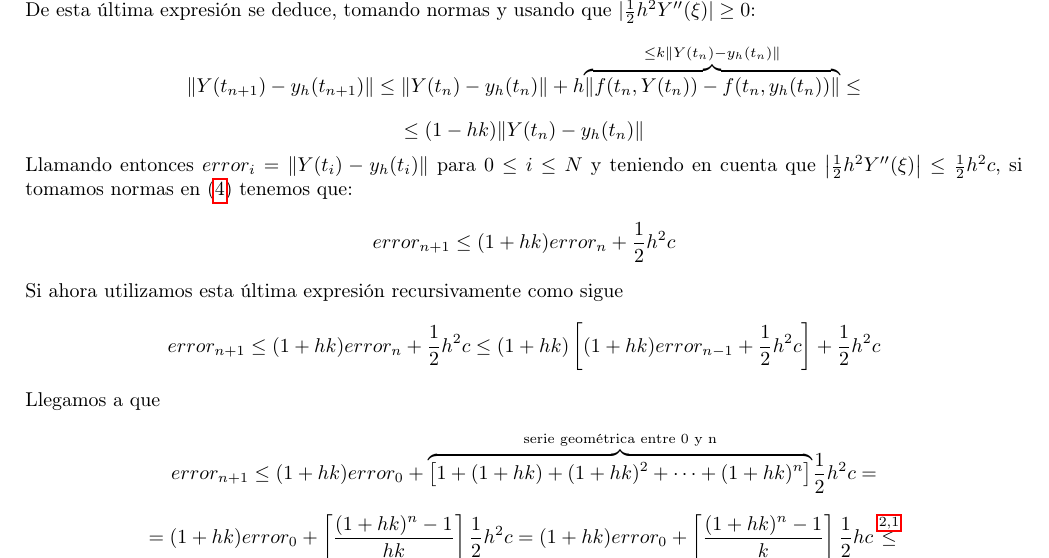
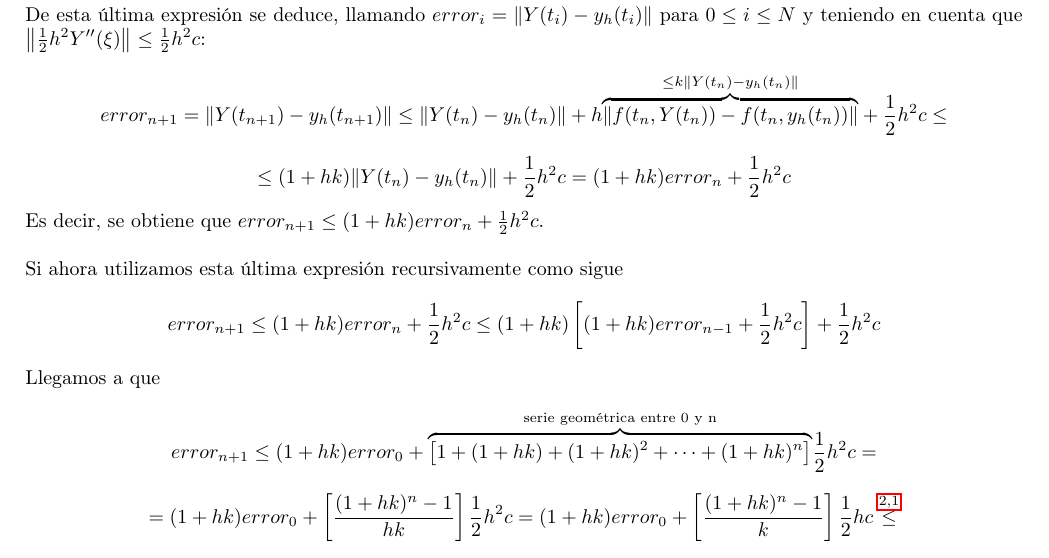
Before and after one commit to useredsa/mned-apuntes-2020, a LaTeX document (main.tex, which reads src/pasofijo.tex): part of page 6 of 13, cut so that both start at the same text. Compiled offline with pdfLaTeX.

Commit message:
Fixed mistake at demo of teo 2.1

```diff
--- a/src/pasofijo.tex
+++ b/src/pasofijo.tex
@@ -62,18 +62,14 @@ y_h(t_{n+1}) = y_h(t_n) + hf(t_n, y_h(t_n))
 \label{eq2}
 \implies Y(t_{n+1}) - y_h(t_{n+1}) = (Y(t_n) - y_h(t_n)) + h(f(t_n, Y(t_n)) - f(t_n, y_h(t_n))) + \frac{1}{2}h^2Y''(\xi)
 \end{equation}
-De esta última expresión se deduce, tomando normas y usando que $|\frac{1}{2}h^2Y''(\xi)|\geq 0$:
+De esta última expresión se deduce, llamando $error_i = \|Y(t_i) - y_h(t_i)\|$ para $0\leq i \leq N$ y teniendo en cuenta que $\left\|\frac{1}{2}h^2Y''(\xi)\right\| \leq \frac{1}{2}h^2c$:
 $$
-\|Y(t_{n+1}) - y_h(t_{n+1})\| \leq \|Y(t_n) - y_h(t_n)\| + h\overset{\leq k\| Y(t_n) - y_h(t_n)\|}{\overbrace{\|f(t_n, Y(t_n)) - f(t_n, y_h(t_n))\|}} \leq
+error_{n+1} = \|Y(t_{n+1}) - y_h(t_{n+1})\| \leq \|Y(t_n) - y_h(t_n)\| + h\overset{\leq k\| Y(t_n) - y_h(t_n)\|}{\overbrace{\|f(t_n, Y(t_n)) - f(t_n, y_h(t_n))\|}}  + \frac{1}{2}h^2c \leq
 $$
 $$
-\leq (1-hk)\|Y(t_n) - y_h(t_n)\|
+\leq (1+hk)\|Y(t_n) - y_h(t_n)\| + \frac{1}{2}h^2c = (1+hk)error_n + \frac{1}{2}h^2c
 $$
-Llamando entonces $error_i = \|Y(t_i) - y_h(t_i)\|$ para $0\leq i \leq N$ y teniendo en cuenta que $\left|\frac{1}{2}h^2Y''(\xi)\right| \leq \frac{1}{2}h^2c$, si tomamos normas en  (\ref{eq2}) tenemos que:
-$$
-error_{n+1} \leq (1+hk)error_n + \frac{1}{2}h^2c
-$$
-Si ahora utilizamos esta última expresión recursivamente como sigue
+Es decir, se obtiene que $error_{n+1} \leq (1+hk)error_n + \frac{1}{2}h^2c$.\\\\Si ahora utilizamos esta última expresión recursivamente como sigue
 $$
 error_{n+1} \leq (1+hk)error_n + \frac{1}{2}h^2c \leq (1+hk)\left[(1+hk)error_{n-1} + \frac{1}{2}h^2c\right] + \frac{1}{2}h^2c
 $$
```
